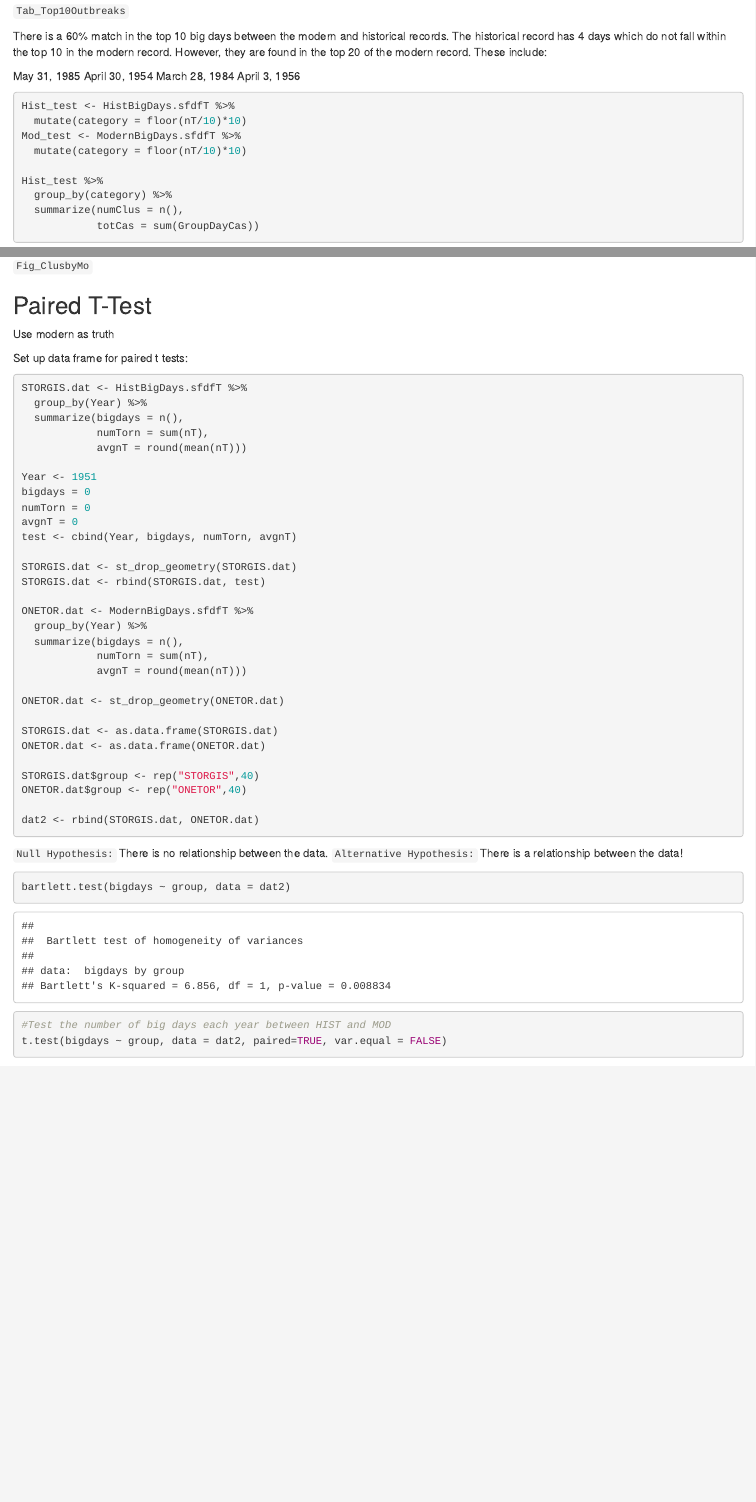
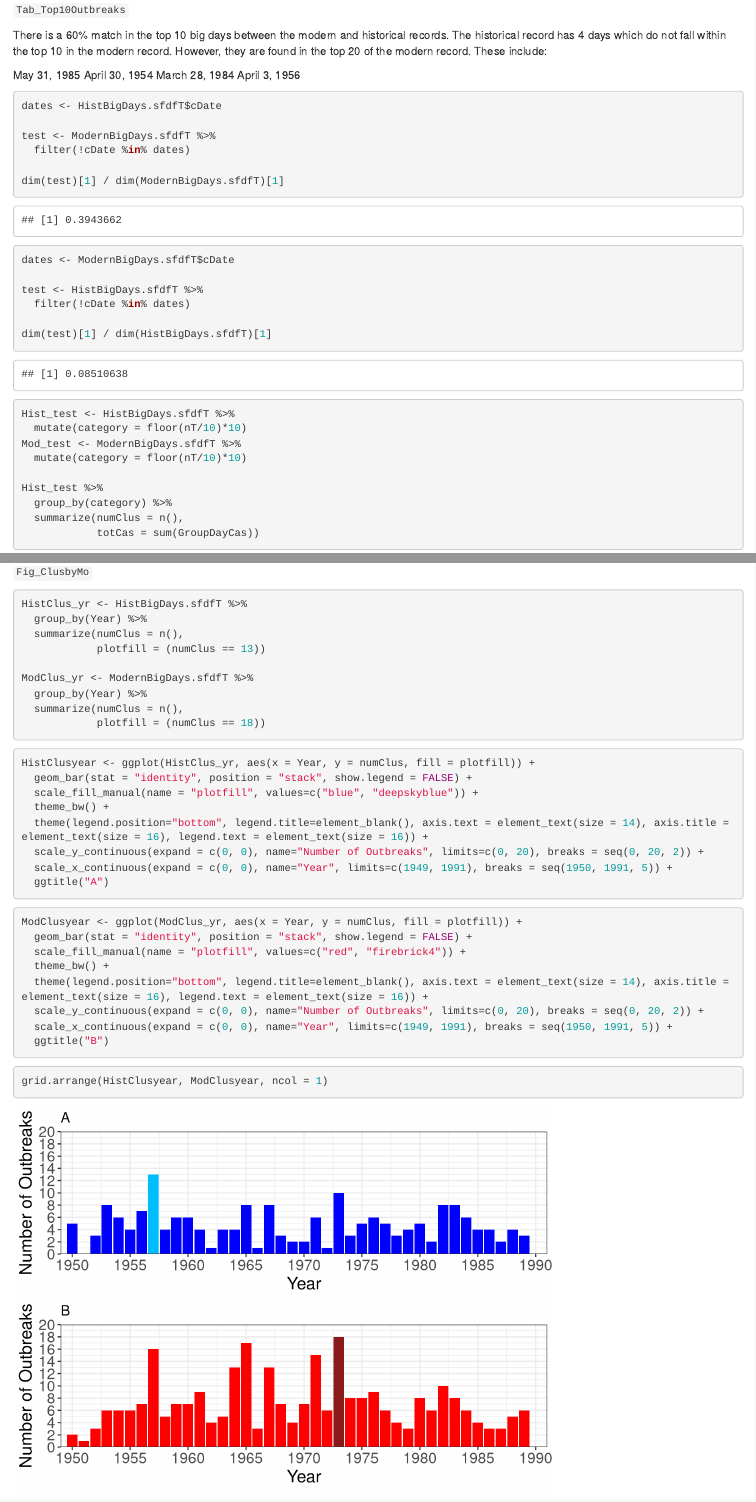
Before and after one commit to zschroder/ComparingTornadoData1950_1989, an R Markdown document (ComparingTornadoData1950to1989.Rmd): the page in a window 1100 px wide, from 10170 px down before the commit and from 10260 px down after it, so that both start at the same text, and a second part further down, joined at a grey line. Rendered offline with R 4.5, knitr and Pandoc, with nearby package versions; some code elsewhere in the file could not run offline.

Commit message:
Working through the manuscript.

````diff
--- a/ComparingTornadoData1950to1989.Rmd
+++ b/ComparingTornadoData1950to1989.Rmd
@@ -388,6 +391,26 @@ May 31, 1985
 April 30, 1954
 March 28, 1984
 April 3, 1956
+
+```{r}
+dates <- HistBigDays.sfdfT$cDate
+
+test <- ModernBigDays.sfdfT %>%
+  filter(!cDate %in% dates)
+
+dim(test)[1] / dim(ModernBigDays.sfdfT)[1]
+```
+
+```{r}
+dates <- ModernBigDays.sfdfT$cDate
+
+test <- HistBigDays.sfdfT %>%
+  filter(!cDate %in% dates)
+
+dim(test)[1] / dim(HistBigDays.sfdfT)[1]
+```
+
+
 
 ```{r}
 Hist_test <- HistBigDays.sfdfT %>%
@@ -587,3 +610,39 @@ grid.arrange(p0, p1, nrow = 1)
 ```
 `Fig_ClusbyMo`
 
+```{r}
+HistClus_yr <- HistBigDays.sfdfT %>%
+  group_by(Year) %>%
+  summarize(numClus = n(),
+            plotfill = (numClus == 13))
+
+ModClus_yr <- ModernBigDays.sfdfT %>%
+  group_by(Year) %>%
+  summarize(numClus = n(),
+            plotfill = (numClus == 18))
+```
+
+```{r}
+HistClusyear <- ggplot(HistClus_yr, aes(x = Year, y = numClus, fill = plotfill)) +
+  geom_bar(stat = "identity", position = "stack", show.legend = FALSE) +
+  scale_fill_manual(name = "plotfill", values=c("blue", "deepskyblue")) +
+  theme_bw() +
+  theme(legend.position="bottom", legend.title=element_blank(), axis.text = element_text(size = 14), axis.title = element_text(size = 16), legend.text = element_text(size = 16)) +
+  scale_y_continuous(expand = c(0, 0), name="Number of Outbreaks", limits=c(0, 20), breaks = seq(0, 20, 2)) +
+  scale_x_continuous(expand = c(0, 0), name="Year", limits=c(1949, 1991), breaks = seq(1950, 1991, 5)) +
+  ggtitle("A")
+```
+
+```{r}
+ModClusyear <- ggplot(ModClus_yr, aes(x = Year, y = numClus, fill = plotfill)) +
+  geom_bar(stat = "identity", position = "stack", show.legend = FALSE) +
+  scale_fill_manual(name = "plotfill", values=c("red", "firebrick4")) +
+  theme_bw() +
+  theme(legend.position="bottom", legend.title=element_blank(), axis.text = element_text(size = 14), axis.title = element_text(size = 16), legend.text = element_text(size = 16)) +
+  scale_y_continuous(expand = c(0, 0), name="Number of Outbreaks", limits=c(0, 20), breaks = seq(0, 20, 2)) +
+  scale_x_continuous(expand = c(0, 0), name="Year", limits=c(1949, 1991), breaks = seq(1950, 1991, 5)) +
+  ggtitle("B")
+```
+
+```{r}
+grid.arrange(HistClusyear, ModClusyear, ncol = 1)
````
Also changed, not shown: ComparingTornadoData1950to1989.Rmd (8 more changed lines).
